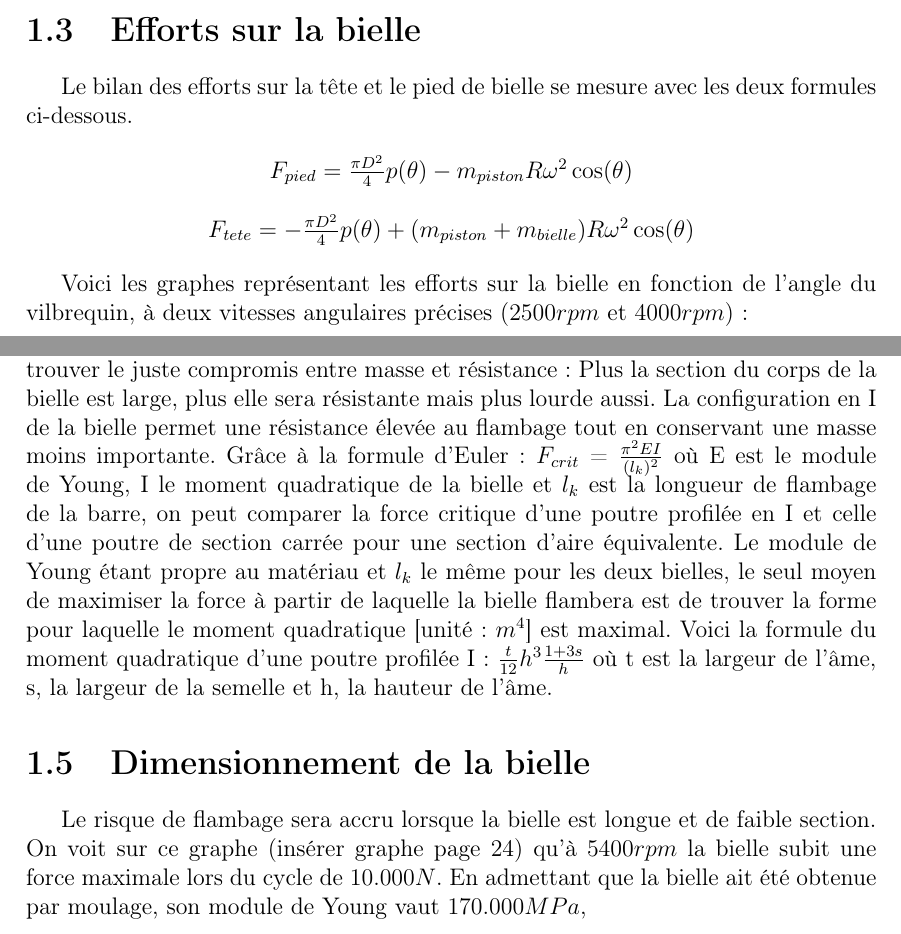
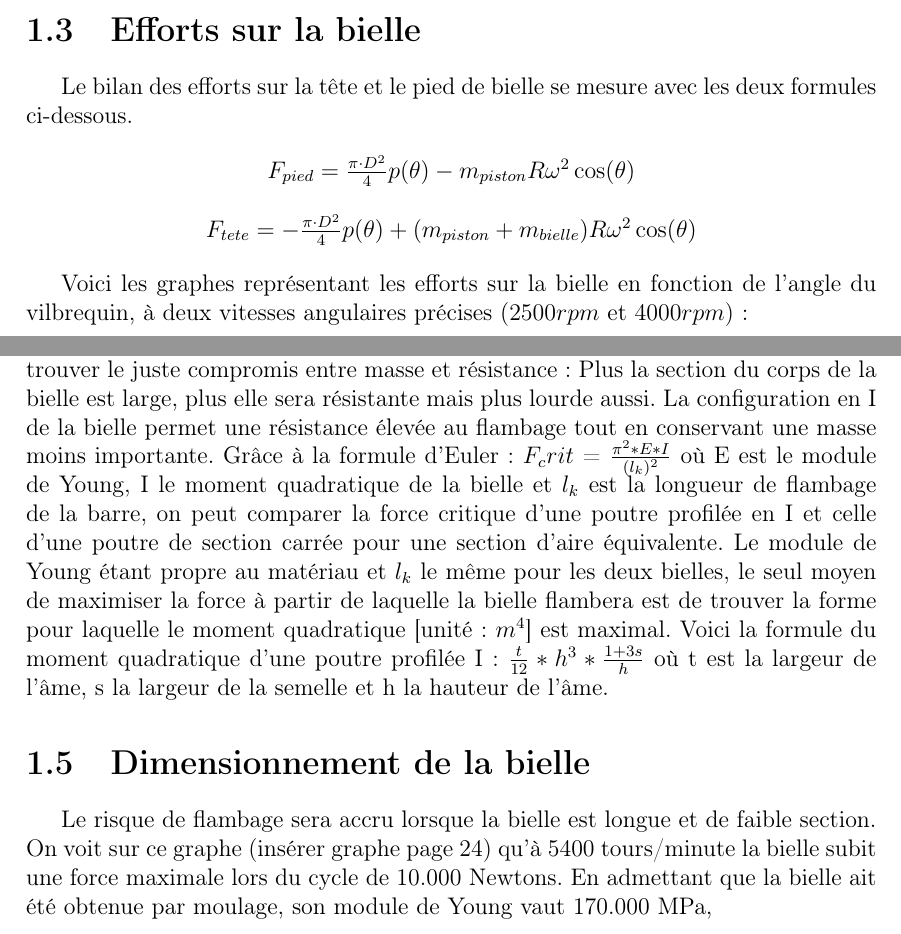
Before and after one commit to Dave-999/projet-DAM, a LaTeX document (Dimmensionnement.tex): two parts of pages 4 and 6 of 7, joined at a grey line, cut so that both start at the same text. Compiled offline with pdfLaTeX.

Commit message:
Revert "correction + reformulation"
This reverts commit bf8dedf4df639725c7c547a639dfc770a67aefb1.

Conflicts:
	Dimmensionnement.log
	Dimmensionnement.pdf

```diff
--- a/Dimmensionnement.tex
+++ b/Dimmensionnement.tex
@@ -149,13 +149,13 @@ Tête de la bielle &  7.503 & -43.798 \\
 
 \section{Justification de la forme de la bielle}
 
-Tout d'abord, deux types de flambage sont possibles : flambage longitudinal et flambage transversal. Dans le cas de la bielle, le flambage transversal apparait plus facilement que le flambage longitudinal (à vérifier). Pour le corps de la bielle, il faut trouver le juste compromis entre masse et résistance : Plus la section du corps de la bielle est large, plus elle sera résistante mais plus lourde aussi. La configuration en I de la bielle permet une résistance élevée au flambage tout en conservant une masse moins importante. Grâce à la formule d'Euler : $F_{crit}$ = $\frac{\pi^2EI}{(l_k)^2}$ où E est le module de Young, I le moment quadratique de la bielle et $l_k$ est la longueur de flambage de la barre, on peut comparer la force critique d'une poutre profilée en I et celle d'une poutre de section carrée pour une section d'aire équivalente. Le module de Young étant propre au matériau et $l_k$ le même pour les deux bielles, le seul moyen de maximiser la force à partir de laquelle la bielle flambera est de trouver la forme pour laquelle le moment quadratique [unité: $m^4$] est maximal. Voici la formule du moment quadratique d'une poutre profilée I : $\frac{t}{12}h^3\frac{1+3s}{h}$ où t est la largeur de l'âme, s, la largeur de la semelle et h, la hauteur de l'âme.
+Tout d'abord, deux types de flambage sont possibles : flambage longitudinal et flambage transversal. Dans le cas de la bielle, le flambage transversal apparait plus facilement que le flambage longitudinal (à vérifier). Pour le corps de la bielle, il faut trouver le juste compromis entre masse et résistance : Plus la section du corps de la bielle est large, plus elle sera résistante mais plus lourde aussi. La configuration en I de la bielle permet une résistance élevée au flambage tout en conservant une masse moins importante. Grâce à la formule d'Euler : $F_crit$ = $\frac{\pi^2 *E*I}{(l_k)^2}$ où E est le module de Young, I le moment quadratique de la bielle et $l_k$ est la longueur de flambage de la barre, on peut comparer la force critique d'une poutre profilée en I et celle d'une poutre de section carrée pour une section d'aire équivalente. Le module de Young étant propre au matériau et $l_k$ le même pour les deux bielles, le seul moyen de maximiser la force à partir de laquelle la bielle flambera est de trouver la forme pour laquelle le moment quadratique [unité: $m^4$] est maximal. Voici la formule du moment quadratique d'une poutre profilée I : $\frac{t}{12}*h^3 * \frac{1+3s}{h}$ où t est la largeur de l'âme, s la largeur de la semelle et h la hauteur de l'âme.
 
 \section{Dimensionnement de la bielle}
 
 Le risque de flambage sera accru lorsque la bielle est longue et de faible section.
-On voit sur ce graphe (insérer graphe page 24) qu'à $5400rpm$ la bielle subit une force maximale lors du cycle de $10.000 N$.
-En admettant que la bielle ait été obtenue par moulage, son module de Young vaut $170.000 MPa$,
+On voit sur ce graphe (insérer graphe page 24) qu'à 5400 tours/minute la bielle subit une force maximale lors du cycle de 10.000 Newtons.
+En admettant que la bielle ait été obtenue par moulage, son module de Young vaut 170.000 MPa,
 
 \chapter{Annexe}
 
```
Also changed, not shown: Dimmensionnement.tex (4 more changed lines), 2 other files.
